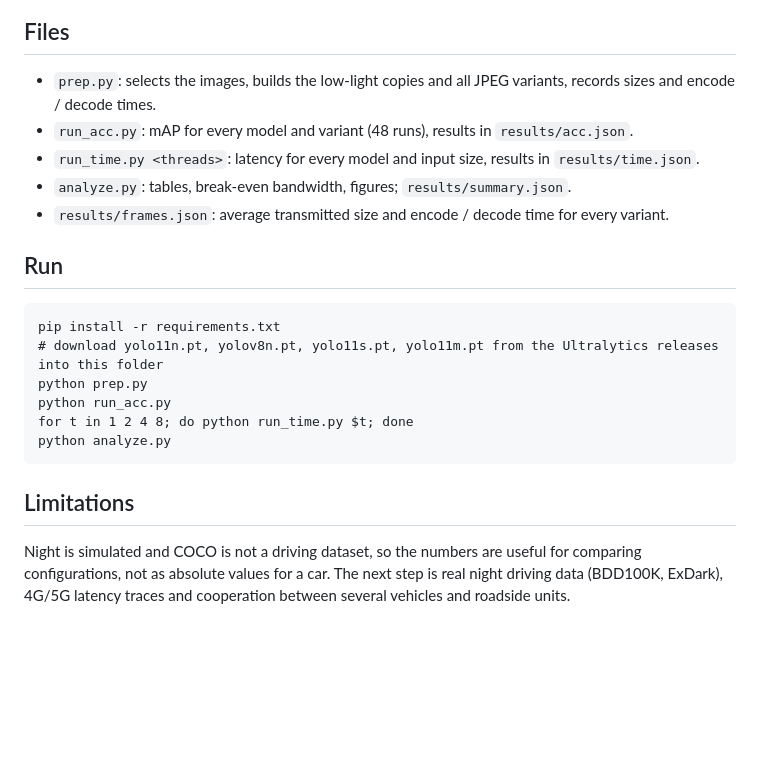
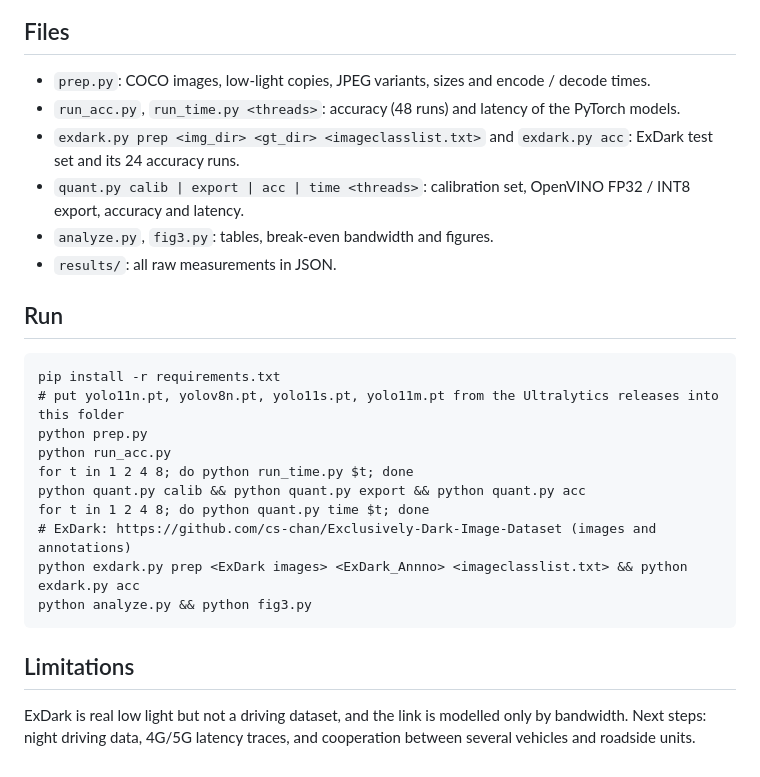
Before and after one commit to AynAMingazov/edge-offload-detection, a Markdown page: README.md, the part around one of its changes. Drawn GitHub-style; blank space fills up the shorter version.

````diff
--- a/README.md
+++ b/README.md
@@ -30,21 +32,26 @@ This repository has the code and all raw measurements for the paper by A. Mingaz
 ![latency vs bandwidth](fig/fig2_latency_vs_bw_en.png)
 
 ## Files
-- `prep.py`: selects the images, builds the low-light copies and all JPEG variants, records sizes and encode / decode times.
-- `run_acc.py`: mAP for every model and variant (48 runs), results in `results/acc.json`.
-- `run_time.py <threads>`: latency for every model and input size, results in `results/time.json`.
-- `analyze.py`: tables, break-even bandwidth, figures; `results/summary.json`.
-- `results/frames.json`: average transmitted size and encode / decode time for every variant.
+- `prep.py`: COCO images, low-light copies, JPEG variants, sizes and encode / decode times.
+- `run_acc.py`, `run_time.py <threads>`: accuracy (48 runs) and latency of the PyTorch models.
+- `exdark.py prep <img_dir> <gt_dir> <imageclasslist.txt>` and `exdark.py acc`: ExDark test set and its 24 accuracy runs.
+- `quant.py calib | export | acc | time <threads>`: calibration set, OpenVINO FP32 / INT8 export, accuracy and latency.
+- `analyze.py`, `fig3.py`: tables, break-even bandwidth and figures.
+- `results/`: all raw measurements in JSON.
 
 ## Run
 ```
 pip install -r requirements.txt
-# download yolo11n.pt, yolov8n.pt, yolo11s.pt, yolo11m.pt from the Ultralytics releases into this folder
+# put yolo11n.pt, yolov8n.pt, yolo11s.pt, yolo11m.pt from the Ultralytics releases into this folder
 python prep.py
 python run_acc.py
 for t in 1 2 4 8; do python run_time.py $t; done
-python analyze.py
+python quant.py calib && python quant.py export && python quant.py acc
+for t in 1 2 4 8; do python quant.py time $t; done
+# ExDark: https://github.com/cs-chan/Exclusively-Dark-Image-Dataset (images and annotations)
+python exdark.py prep <ExDark images> <ExDark_Annno> <imageclasslist.txt> && python exdark.py acc
+python analyze.py && python fig3.py
 ```
 
 ## Limitations
-Night is simulated and COCO is not a driving dataset, so the numbers are useful for comparing configurations, not as absolute values for a car. The next step is real night driving data (BDD100K, ExDark), 4G/5G latency traces and cooperation between several vehicles and roadside units.
+ExDark is real low light but not a driving dataset, and the link is modelled only by bandwidth. Next steps: night driving data, 4G/5G latency traces, and cooperation between several vehicles and roadside units.
````
Also changed, not shown: other parts of README.md (+19 -17 lines), fig/fig3_acc_vs_latency.png (added), fig/fig3_acc_vs_latency_en.png (added), 10 other files.
